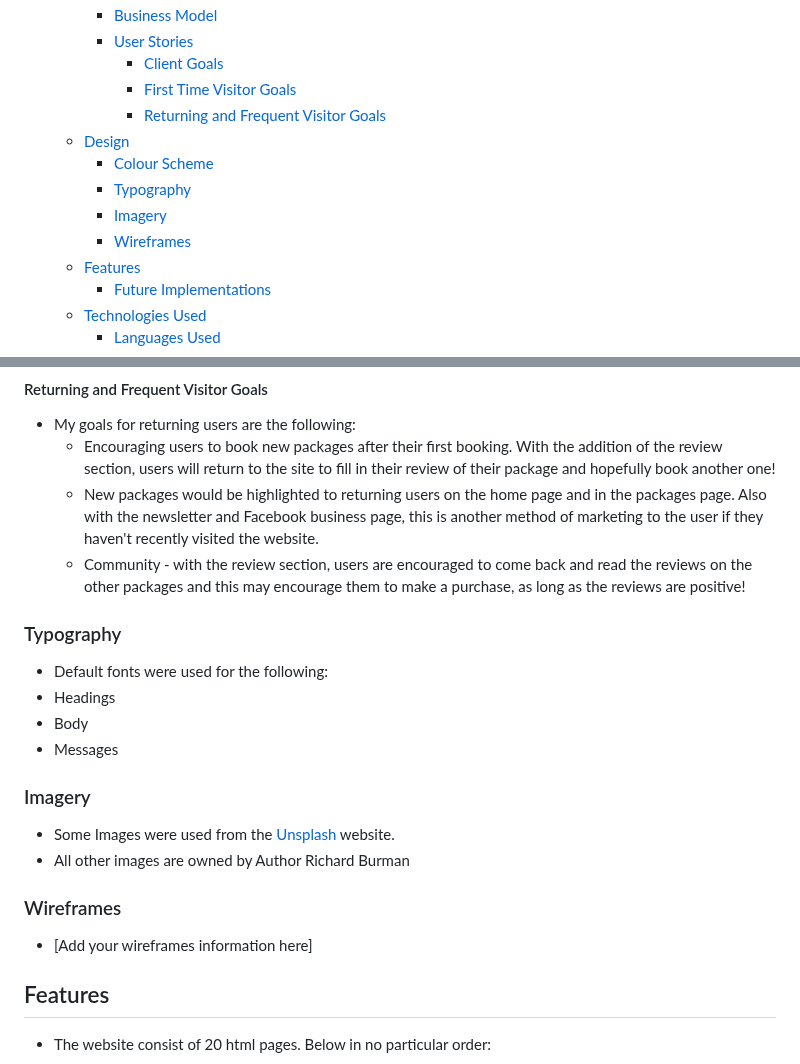
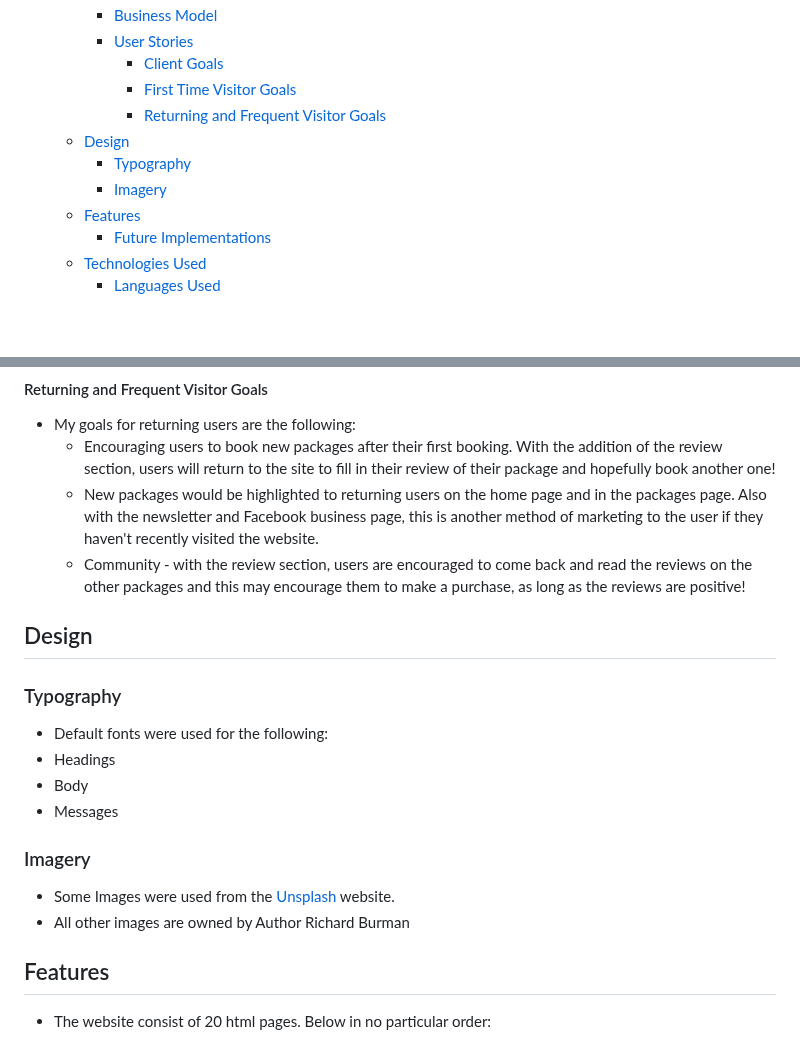
Before and after one commit to RichBurman/highlands_project5, a Markdown page: README.md, 2 parts joined by grey strips. GitHub-like rendering; blank space fills up the shorter version.

```diff
--- a/README.md
+++ b/README.md
@@ -20,10 +20,8 @@ Live Link to the project website [Live link](https://highlands-fe23cbc4972e.hero
       - [First Time Visitor Goals](#first-time-visior-goals)
       - [Returning and Frequent Visitor Goals](#returning-and-frequent-visitor-goals)
   - [Design](#design)
-    - [Colour Scheme](#colour-scheme)
     - [Typography](#typography)
     - [Imagery](#imagery)
-    - [Wireframes](#wireframes)
   - [Features](#features)
     - [Future Implementations](#future-implementations)
   - [Technologies Used](#technologies-used)
@@ -170,6 +168,7 @@ Github Project
     - New packages would be highlighted to returning users on the home page and in the packages page. Also with the newsletter and Facebook business page, this is another method of marketing to the user if they haven't recently visited the website.
     - Community - with the review section, users are encouraged to come back and read the reviews on the other packages and this may encourage them to make a purchase, as long as the reviews are positive!
 
+## Design
 
 ### Typography
 
@@ -183,9 +182,6 @@ Github Project
 - Some Images were used from the [Unsplash](https://unsplash.com/) website.
 - All other images are owned by Author Richard Burman
 
-### Wireframes
-
-- [Add your wireframes information here]
 
 ## Features
 
```
Also changed, not shown: other parts of README.md (+24 -1 lines).
